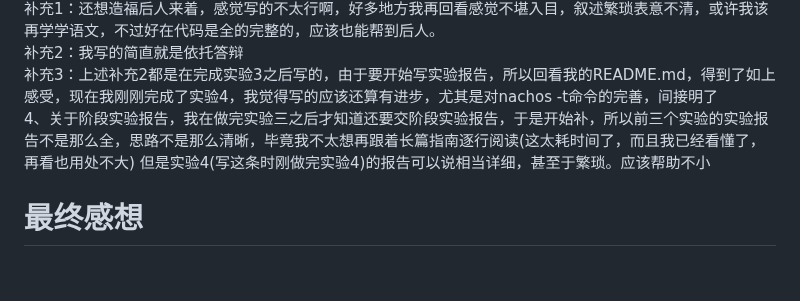
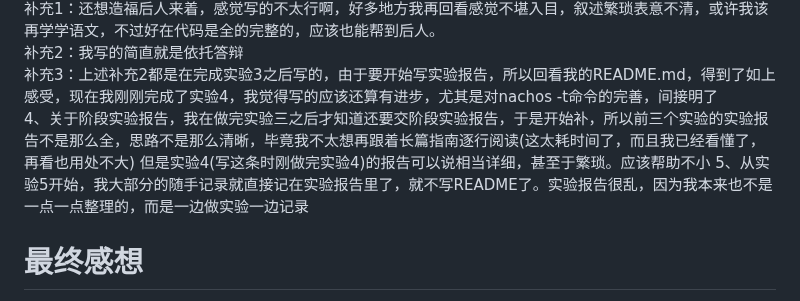
Before and after one commit to Elvisqk/OS-curriculum-design, a Markdown page: README.md, the part around the change. Drawn GitHub-style; blank space fills up the shorter version.

```diff
--- a/README.md
+++ b/README.md
@@ -21,6 +21,7 @@
 补充3：上述补充2都是在完成实验3之后写的，由于要开始写实验报告，所以回看我的README.md，得到了如上感受，现在我刚刚完成了实验4，我觉得写的应该还算有进步，尤其是对nachos -t命令的完善，间接明了
 4、关于阶段实验报告，我在做完实验三之后才知道还要交阶段实验报告，于是开始补，所以前三个实验的实验报告不是那么全，思路不是那么清晰，毕竟我不太想再跟着长篇指南逐行阅读(这太耗时间了，而且我已经看懂了，再看也用处不大)
 但是实验4(写这条时刚做完实验4)的报告可以说相当详细，甚至于繁琐。应该帮助不小
+5、从实验5开始，我大部分的随手记录就直接记在实验报告里了，就不写README了。实验报告很乱，因为我本来也不是一点一点整理的，而是一边做实验一边记录
 
 # 最终感想
 终于做完了，讲真的，痛苦，十分痛苦，我从一开始做实验的时候，因为老师提到这个nachos操作系统最好有备份，萌生了写一个github库的想法，一是用来记录备份，二是别人也可以进行借鉴，
```
